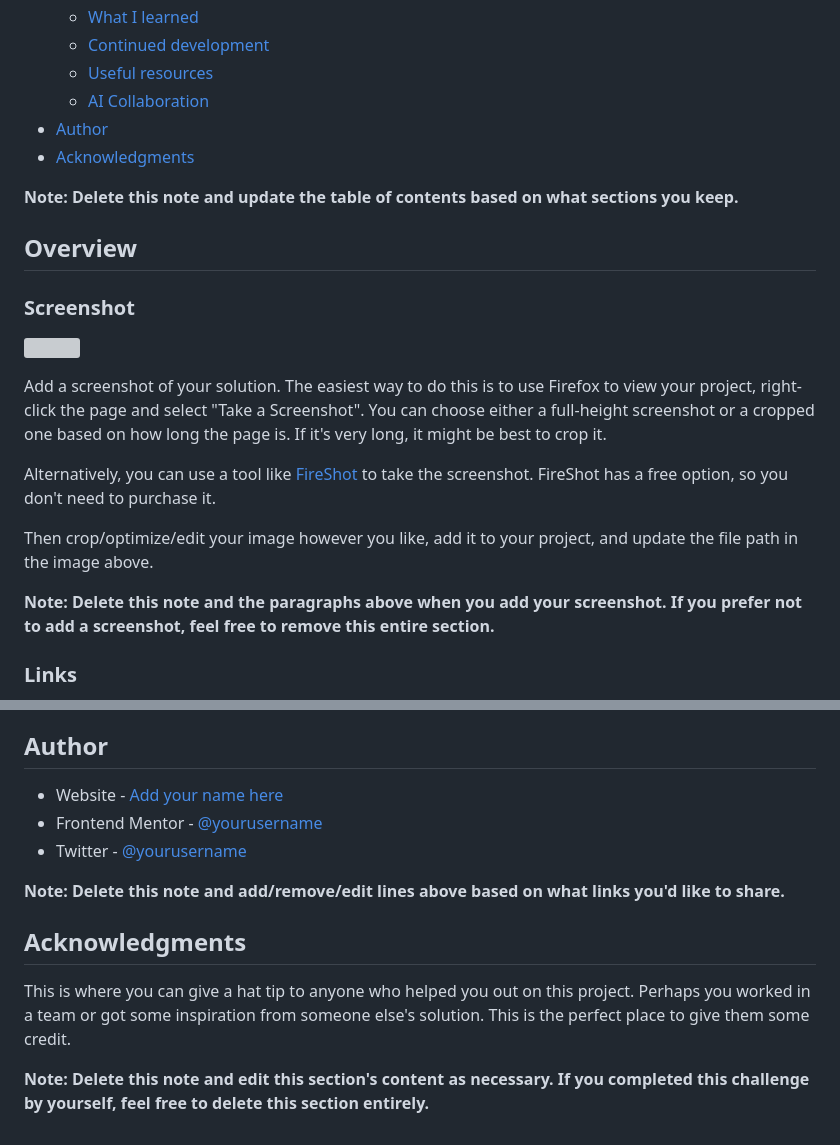
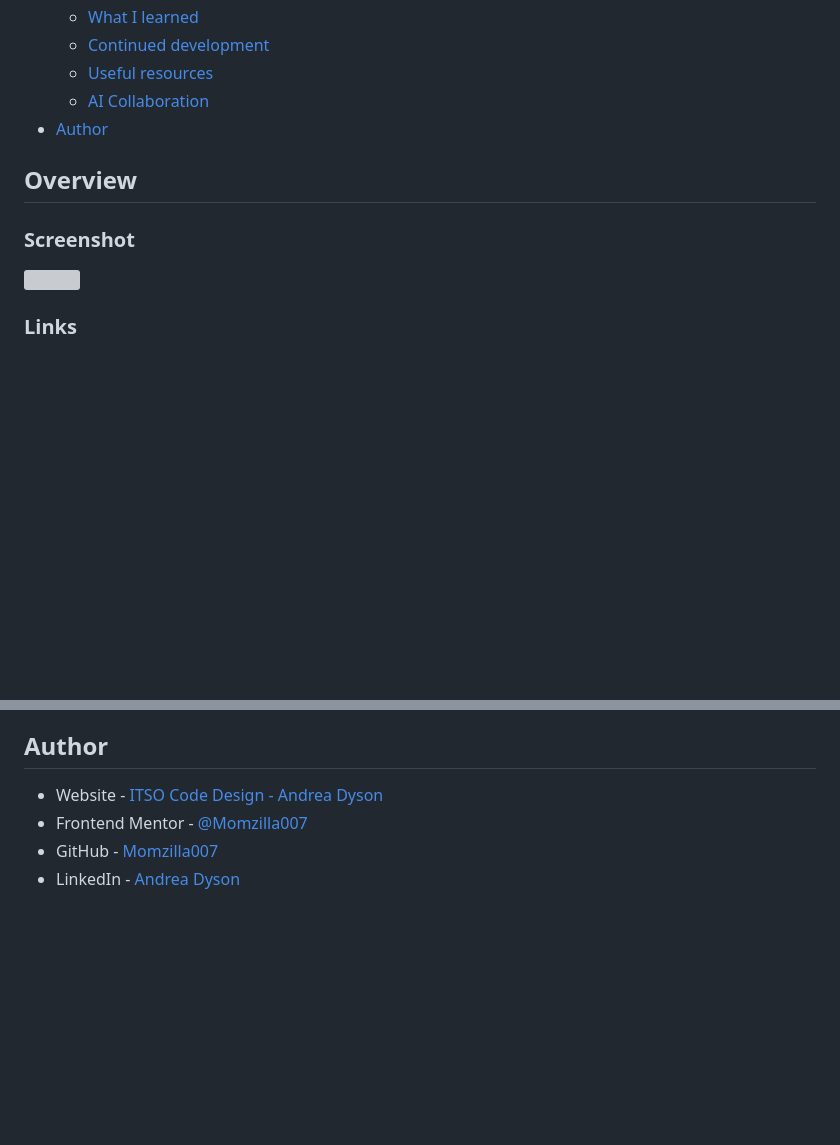
Before and after one commit to Momzilla007/recipe-card-fem, a Markdown page: README.md, 2 parts joined by grey strips. Drawn GitHub-style; blank space fills up the shorter version; grey boxes are pictures that could not be loaded.

```diff
--- a/README.md
+++ b/README.md
@@ -15,9 +15,7 @@ This is a solution to the [Recipe page challenge on Frontend Mentor](https://www
   - [Useful resources](#useful-resources)
   - [AI Collaboration](#ai-collaboration)
 - [Author](#author)
-- [Acknowledgments](#acknowledgments)
 
-**Note: Delete this note and update the table of contents based on what sections you keep.**
 
 ## Overview
 
@@ -25,13 +23,7 @@ This is a solution to the [Recipe page challenge on Frontend Mentor](https://www
 
 ![](./screenshot.jpg)
 
-Add a screenshot of your solution. The easiest way to do this is to use Firefox to view your project, right-click the page and select "Take a Screenshot". You can choose either a full-height screenshot or a cropped one based on how long the page is. If it's very long, it might be best to crop it.
 
-Alternatively, you can use a tool like [FireShot](https://getfireshot.com/) to take the screenshot. FireShot has a free option, so you don't need to purchase it.
-
-Then crop/optimize/edit your image however you like, add it to your project, and update the file path in the image above.
-
-**Note: Delete this note and the paragraphs above when you add your screenshot. If you prefer not to add a screenshot, feel free to remove this entire section.**
 
 ### Links
 
@@ -110,14 +74,7 @@ Describe how you used AI tools (if any) during this project. This helps demonstr
 
 ## Author
 
-- Website - [Add your name here](https://www.your-site.com)
-- Frontend Mentor - [@yourusername](https://www.frontendmentor.io/profile/yourusername)
-- Twitter - [@yourusername](https://www.twitter.com/yourusername)
-
-**Note: Delete this note and add/remove/edit lines above based on what links you'd like to share.**
-
-## Acknowledgments
-
-This is where you can give a hat tip to anyone who helped you out on this project. Perhaps you worked in a team or got some inspiration from someone else's solution. This is the perfect place to give them some credit.
-
-**Note: Delete this note and edit this section's content as necessary. If you completed this challenge by yourself, feel free to delete this section entirely.**
+- Website - [ITSO Code Design - Andrea Dyson](https://itsocodedesign.ca/)
+- Frontend Mentor - [@Momzilla007](https://www.frontendmentor.io/profile/Momzilla007)
+- GitHub - [Momzilla007](https://github.com/Momzilla007)
+- LinkedIn - [Andrea Dyson](https://www.linkedin.com/in/andrea-dyson-33994056/)
```
Also changed, not shown: other parts of README.md (+10 -38 lines).
